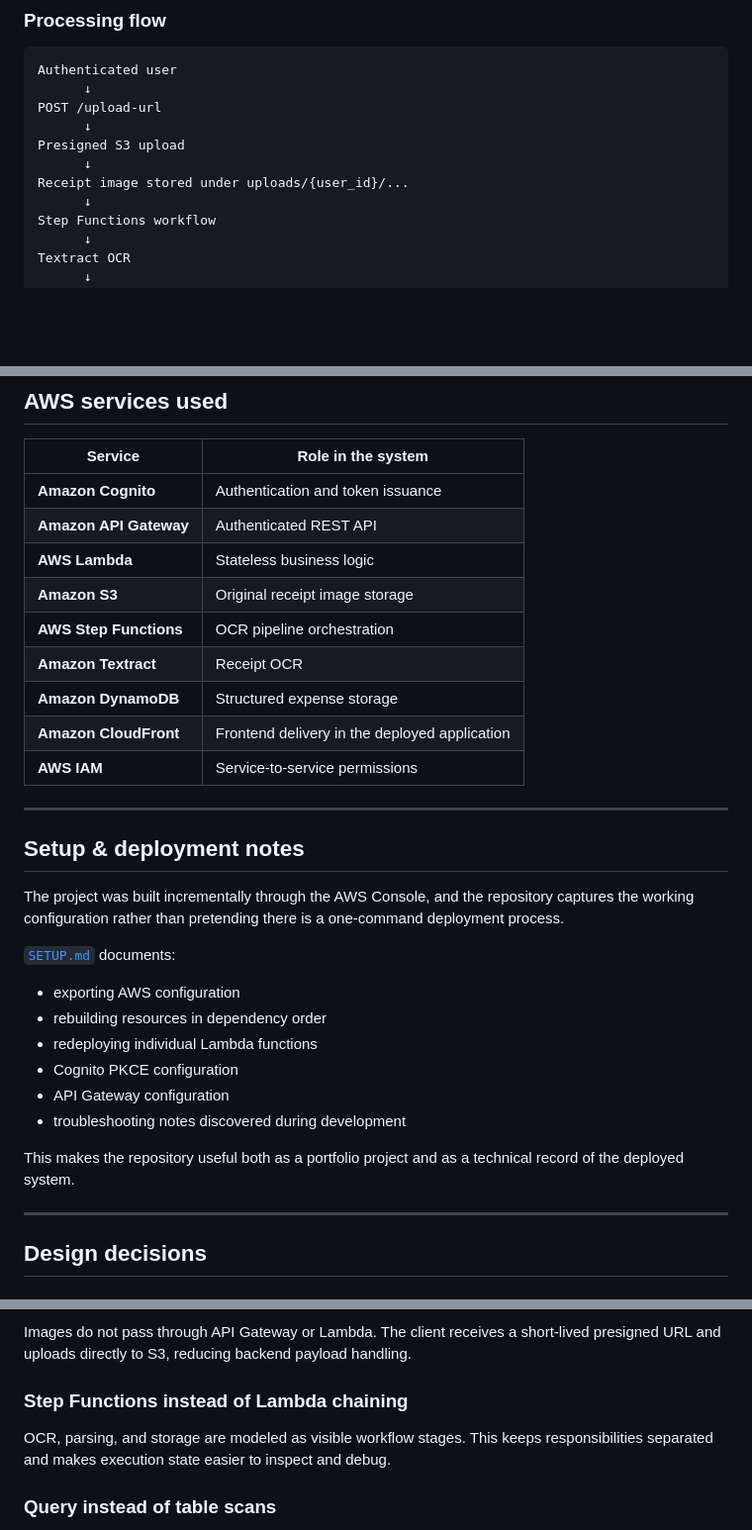
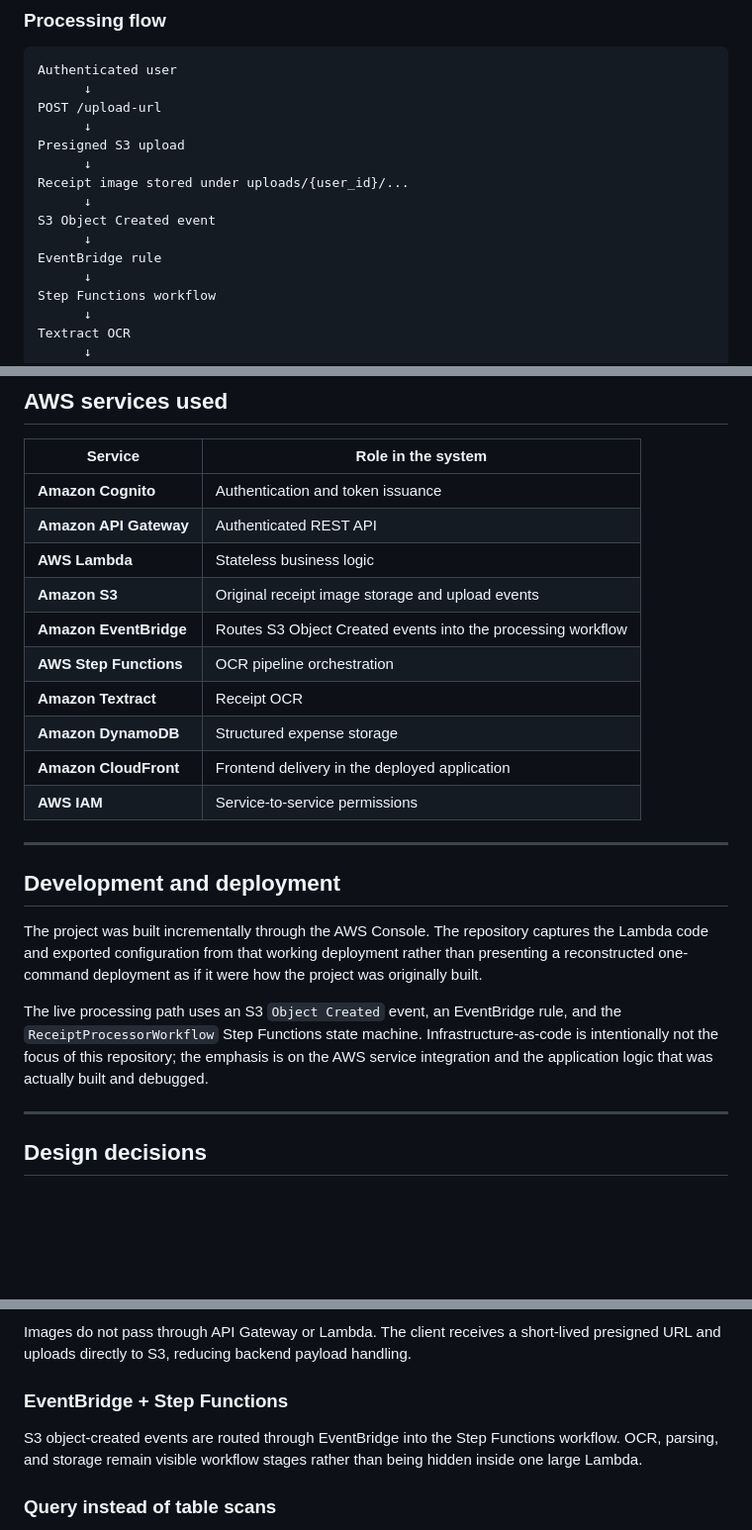
Before and after one commit to SahilBh01r1769/serverless-receipt-processor, a Markdown page: README.md, 3 parts joined by grey strips. Shown at 99% size. GitHub-like rendering; blank space fills up the shorter version.

Commit message:
docs: document live EventBridge processing path

```diff
--- a/README.md
+++ b/README.md
@@ -80,6 +82,10 @@ POST /upload-url
 Presigned S3 upload
       ↓
 Receipt image stored under uploads/{user_id}/...
+      ↓
+S3 Object Created event
+      ↓
+EventBridge rule
       ↓
 Step Functions workflow
       ↓
@@ -274,7 +279,8 @@ This repository captures the backend code and exported AWS configuration used by
 | **Amazon Cognito** | Authentication and token issuance |
 | **Amazon API Gateway** | Authenticated REST API |
 | **AWS Lambda** | Stateless business logic |
-| **Amazon S3** | Original receipt image storage |
+| **Amazon S3** | Original receipt image storage and upload events |
+| **Amazon EventBridge** | Routes S3 Object Created events into the processing workflow |
 | **AWS Step Functions** | OCR pipeline orchestration |
 | **Amazon Textract** | Receipt OCR |
 | **Amazon DynamoDB** | Structured expense storage |
@@ -283,20 +289,11 @@ This repository captures the backend code and exported AWS configuration used by
 
 ---
 
-## Setup & deployment notes
+## Development and deployment
 
-The project was built incrementally through the AWS Console, and the repository captures the working configuration rather than pretending there is a one-command deployment process.
+The project was built incrementally through the AWS Console. The repository captures the Lambda code and exported configuration from that working deployment rather than presenting a reconstructed one-command deployment as if it were how the project was originally built.
 
-[`SETUP.md`](SETUP.md) documents:
-
-- exporting AWS configuration
-- rebuilding resources in dependency order
-- redeploying individual Lambda functions
-- Cognito PKCE configuration
-- API Gateway configuration
-- troubleshooting notes discovered during development
-
-This makes the repository useful both as a portfolio project and as a technical record of the deployed system.
+The live processing path uses an S3 `Object Created` event, an EventBridge rule, and the `ReceiptProcessorWorkflow` Step Functions state machine. Infrastructure-as-code is intentionally not the focus of this repository; the emphasis is on the AWS service integration and the application logic that was actually built and debugged.
 
 ---
 
@@ -310,9 +307,9 @@ The frontend uses Cognito's Authorization Code + PKCE flow because a browser SPA
 
 Images do not pass through API Gateway or Lambda. The client receives a short-lived presigned URL and uploads directly to S3, reducing backend payload handling.
 
-### Step Functions instead of Lambda chaining
+### EventBridge + Step Functions
 
-OCR, parsing, and storage are modeled as visible workflow stages. This keeps responsibilities separated and makes execution state easier to inspect and debug.
+S3 object-created events are routed through EventBridge into the Step Functions workflow. OCR, parsing, and storage remain visible workflow stages rather than being hidden inside one large Lambda.
 
 ### Query instead of table scans
 
```
Also changed, not shown: other parts of README.md (+4 -2 lines).
